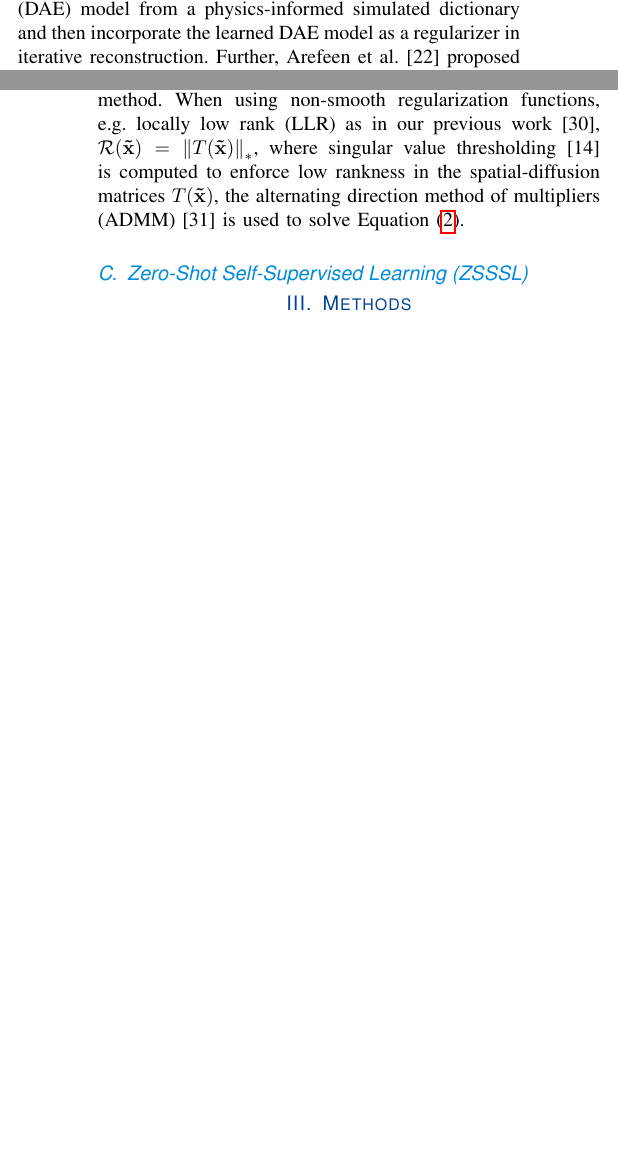
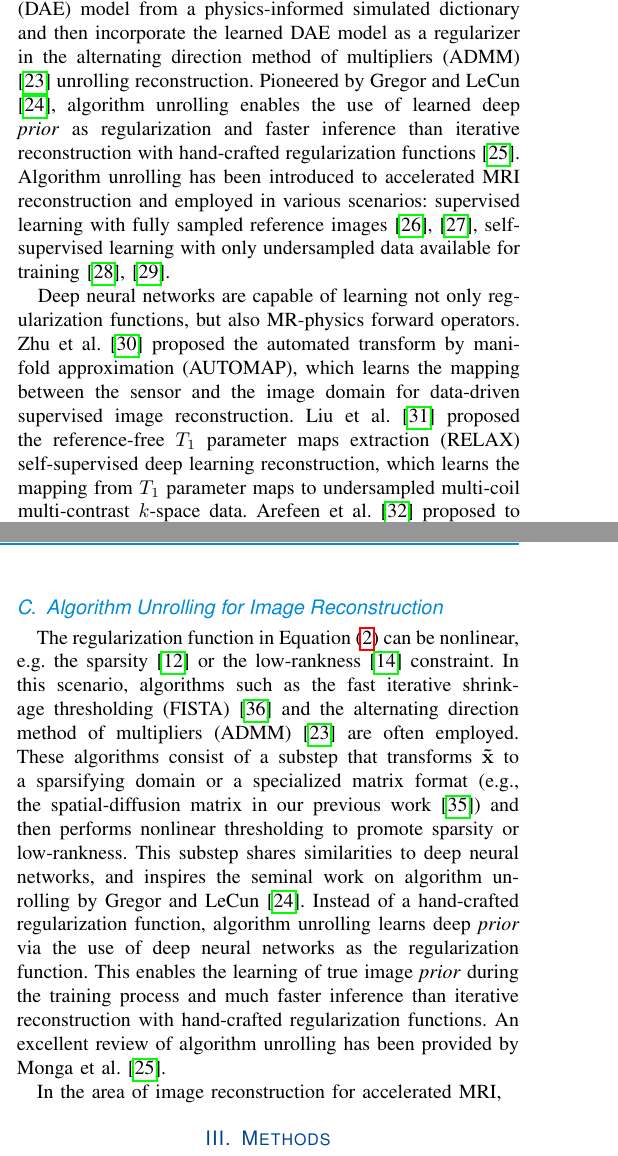
Before and after one commit to ZhengguoTan/publ_DeepDWI, a LaTeX paper (origin/manuscripts/tmi.tex): two parts of the columns of pages 1 and 2 of 3 before the commit and two parts of the columns of pages 1 and 2 of 4 after it, joined at a grey line, cut so that both start at the same text, the shorter picture padded with empty space. The pictures show the PDF file origin/manuscripts/tmi.pdf that the author committed with the source.

Commit message:
update texts

```diff
--- a/origin/manuscripts/tmi.tex
+++ b/origin/manuscripts/tmi.tex
@@ -124,10 +137,37 @@
 	Beyond the low-rank technique,
 	advanced neural networks, e.g.~autoencoder \cite{hinton_2006_ae},
 	have been explored for HD-MRI reconstruction and
-	proven to supply more accurate representations of high-dimensional data than SVD.
-	Lam et al.~\cite{lam_2019_mrsi} and Mani et al.~\cite{mani_2021_qmodel} proposed
-	to first learn a denoising autoencoder (DAE) model
+	proven to supply more accurate representations of
+	high-dimensional data than SVD.
+	Lam et al.~\cite{lam_2019_mrsi} and Mani et al.~\cite{mani_2021_qmodel}
+	proposed to first learn a denoising autoencoder (DAE) model
 	from a physics-informed simulated dictionary
 	and then incorporate the learned DAE model as a regularizer
-	in iterative reconstruction.
-	Further, Arefeen et al.~\cite{arefeen_2023_latent} proposed
+	in the alternating direction method of multipliers (ADMM)
+	\cite{boyd_2010_admm}
+	unrolling reconstruction.
+	Pioneered by Gregor and LeCun \cite{gregor_2010_algunroll},
+	algorithm unrolling enables the use of learned deep \textit{prior}
+	as regularization and faster inference than
+	iterative reconstruction with hand-crafted regularization functions
+	\cite{monga_2021_algunroll}.
+	Algorithm unrolling has been introduced to
+	accelerated MRI reconstruction and
+	employed in various scenarios:
+	supervised learning with fully sampled reference images
+	\cite{hammernik_2018_varnet,aggarwal_2018_modl},
+	self-supervised learning
+	with only undersampled data available for training
+	\cite{yaman_2020_ssdu,yaman_2022_zs}.
+
+	Deep neural networks are capable of learning
+	not only regularization functions,
+	but also MR-physics forward operators.
+	Zhu et al.~\cite{zhu_2018_automap} proposed
+	the automated transform by manifold approximation (AUTOMAP),
+	which learns the mapping between the sensor and the image domain
+	for data-driven supervised image reconstruction.
+	Liu et al.~\cite{liu_2021_relax} proposed
+	the reference-free $T_1$ parameter maps extraction (RELAX)
+	self-supervised deep learning reconstruction,
+	which learns the mapping from $T_1$ parameter maps to
@@ -229,16 +268,32 @@
 	When using the Tikhonov regularization,
 	i.e.~$\mathcal{R}(\mathbf{\tilde{x}}) = \norm{\mathbf{\tilde{x}}}_2^2$,
 	\cref{EQU:INV} can be solved via the conjugate gradient (CG) method.
-    When using non-smooth regularization functions,
-    e.g.~locally low rank (LLR) as in our previous work \cite{tan_2024_naviepi},
-    $\mathcal{R}(\mathbf{\tilde{x}}) = \norm{T(\mathbf{\tilde{x}})}_*$,
-    where singular value thresholding \cite{cai_2010_svt} is computed
-    to enforce low rankness in the spatial-diffusion matrices $T(\mathbf{\tilde{x}})$,
-    the alternating direction method of multipliers (ADMM) \cite{boyd_2010_admm}
-    is used to solve \cref{EQU:INV}.
 
 
-    \subsection{Zero-Shot Self-Supervised Learning (ZSSSL)}
+	\subsection{Algorithm Unrolling for Image Reconstruction}
+
+	The regularization function in \cref{EQU:INV} can be nonlinear,
+	e.g.~the sparsity \cite{lustig_2007_cs} or the low-rankness \cite{liang_2007_psf} constraint.
+	In this scenario, algorithms such as
+	the fast iterative shrinkage thresholding (FISTA) \cite{beck_2009_fista}
+	and the alternating direction method of multipliers (ADMM) \cite{boyd_2010_admm}
+	are often employed.
+	These algorithms consist of a substep that transforms $\mathbf{\tilde{x}}$
+	to a sparsifying domain or a specialized matrix format
+	(e.g., the spatial-diffusion matrix in our previous work \cite{tan_2024_naviepi})
+	and then performs nonlinear thresholding to promote sparsity or low-rankness.
+	This substep shares similarities to deep neural networks,
+	and inspires the seminal work on algorithm unrolling
+	by Gregor and LeCun \cite{gregor_2010_algunroll}.
+	Instead of a hand-crafted regularization function,
+	algorithm unrolling learns deep \textit{prior}
+	via the use of deep neural networks as the regularization function.
+	This enables the learning of true image \textit{prior} during the training process
+	and much faster inference than iterative reconstruction with hand-crafted regularization functions.
+	An excellent review of algorithm unrolling
+	has been provided by Monga et al.~\cite{monga_2021_algunroll}.
+
+	In the area of image reconstruction for accelerated MRI,
 
 
 	% ============================== %
```
Also changed, not shown: origin/manuscripts/tmi.pdf, origin/manuscripts/tmi.tex (72 more changed lines). Lines whose indentation alone changed are shown as unchanged.
